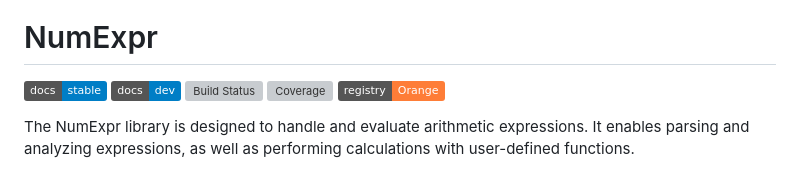
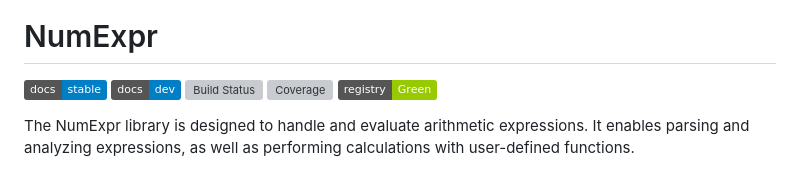
Before and after one commit to bhftbootcamp/NumExpr.jl, a Markdown page: README.md, the part around the change. GitHub-like rendering; badges without logos; grey boxes are pictures that could not be loaded.

```diff
--- a/README.md
+++ b/README.md
@@ -6,7 +6,7 @@
 [![Dev](https://img.shields.io/badge/docs-dev-blue.svg)](https://bhftbootcamp.github.io/NumExpr.jl/dev/)
 [![Build Status](https://github.com/bhftbootcamp/NumExpr.jl/actions/workflows/Coverage.yml/badge.svg?branch=master)](https://github.com/bhftbootcamp/NumExpr.jl/actions/workflows/Coverage.yml?query=branch%3Amaster)
 [![Coverage](https://codecov.io/gh/bhftbootcamp/NumExpr.jl/branch/master/graph/badge.svg)](https://codecov.io/gh/bhftbootcamp/NumExpr.jl)
-[![Registry](https://img.shields.io/badge/registry-Orange-orange)](https://github.com/bhftbootcamp/Orange)
+[![Registry](https://img.shields.io/badge/registry-Green-green)](https://github.com/bhftbootcamp/Green)
 
 The NumExpr library is designed to handle and evaluate arithmetic expressions. It enables parsing and analyzing expressions, as well as performing calculations with user-defined functions.
 
```
